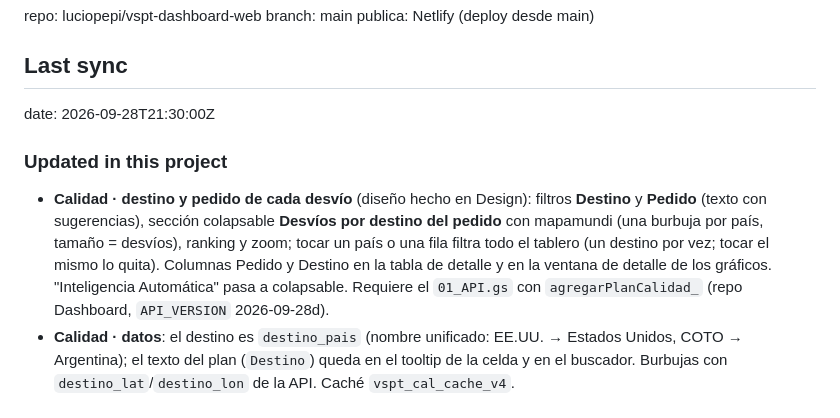
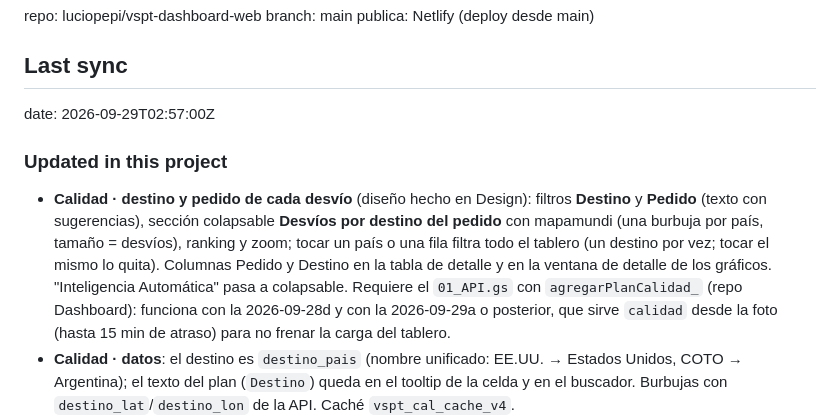
Before and after one commit to luciopepi/vspt-dashboard-web, a Markdown page: github.md, the part around the change. Drawn GitHub-style.

Commit message:
github.md: Calidad funciona con la API 2026-09-29a (calidad desde la foto) [skip netlify]
La API corregida sirve ?tabla=calidad desde la foto de Drive (mismos campos:
Pedido, Destino, destino_pais, ISO, lat/lon) para no frenar la carga de v15.
[skip netlify] solo en este commit de la rama, para no gastar un deploy
preview; el deploy de producción sale con el merge a main.

Co-Authored-By: Claude Opus 5.5 <noreply@anthropic.com>
Claude-Session: https://claude.ai/code/session_01E2HZNUC37iXSL7iNLhhxkE

```diff
--- a/github.md
+++ b/github.md
@@ -3,9 +3,9 @@ branch: main
 publica: Netlify (deploy desde main)
 
 ## Last sync
-date: 2026-09-28T21:30:00Z
+date: 2026-09-29T02:57:00Z
 ### Updated in this project
-- **Calidad · destino y pedido de cada desvío** (diseño hecho en Design): filtros **Destino** y **Pedido** (texto con sugerencias), sección colapsable **Desvíos por destino del pedido** con mapamundi (una burbuja por país, tamaño = desvíos), ranking y zoom; tocar un país o una fila filtra todo el tablero (un destino por vez; tocar el mismo lo quita). Columnas Pedido y Destino en la tabla de detalle y en la ventana de detalle de los gráficos. "Inteligencia Automática" pasa a colapsable. Requiere el `01_API.gs` con `agregarPlanCalidad_` (repo Dashboard, `API_VERSION` 2026-09-28d).
+- **Calidad · destino y pedido de cada desvío** (diseño hecho en Design): filtros **Destino** y **Pedido** (texto con sugerencias), sección colapsable **Desvíos por destino del pedido** con mapamundi (una burbuja por país, tamaño = desvíos), ranking y zoom; tocar un país o una fila filtra todo el tablero (un destino por vez; tocar el mismo lo quita). Columnas Pedido y Destino en la tabla de detalle y en la ventana de detalle de los gráficos. "Inteligencia Automática" pasa a colapsable. Requiere el `01_API.gs` con `agregarPlanCalidad_` (repo Dashboard): funciona con la 2026-09-28d y con la 2026-09-29a o posterior, que sirve `calidad` desde la foto (hasta 15 min de atraso) para no frenar la carga del tablero.
 - **Calidad · datos**: el destino es `destino_pais` (nombre unificado: EE.UU. → Estados Unidos, COTO → Argentina); el texto del plan (`Destino`) queda en el tooltip de la celda y en el buscador. Burbujas con `destino_lat`/`destino_lon` de la API. Caché `vspt_cal_cache_v4`.
 - **Calidad · asistente**: entiende filtros por destino ("filtrá Brasil") y por N° de pedido ("pedido 110001713"); el análisis por pregunta incluye desvíos por destino.
 - Mapas base `assets/mapa-mundo-claro.svg` y `assets/mapa-mundo-oscuro.svg` (Natural Earth 110m, proyección Natural Earth 1, 1000 × 438, sin Antártida).
```
